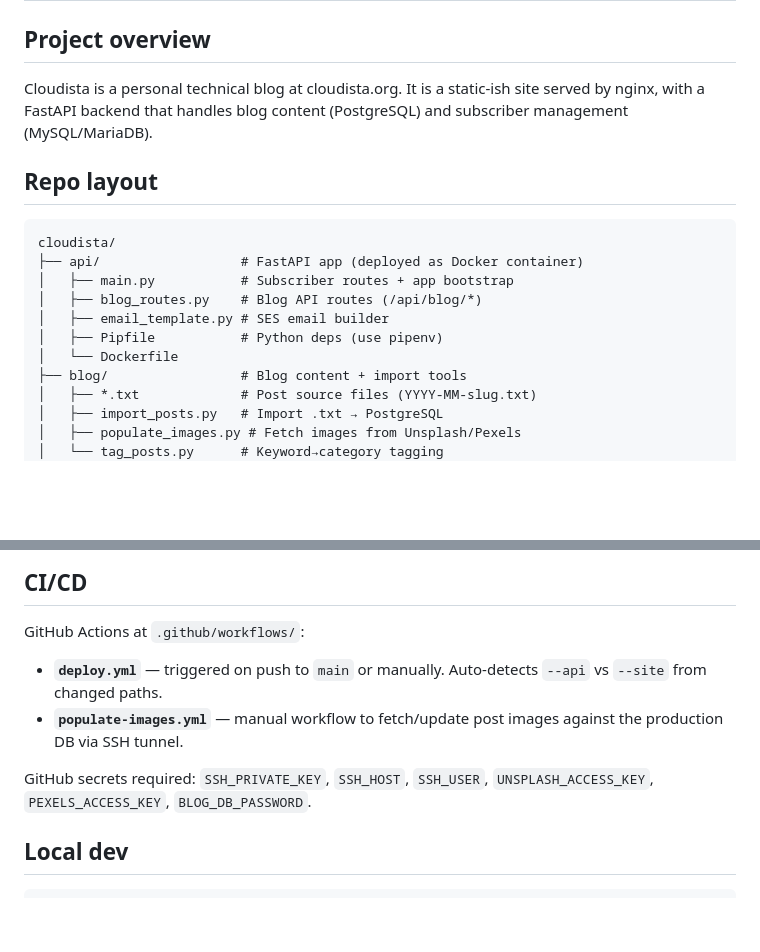
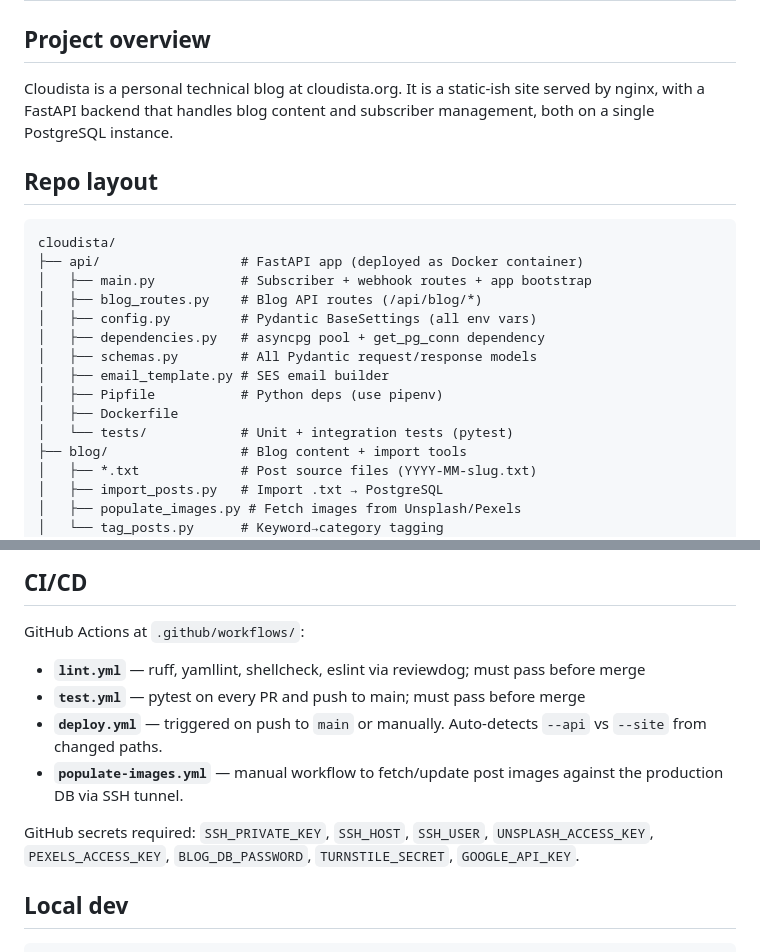
Before and after one commit to morissette/cloudista, a Markdown page: CLAUDE.md, 2 parts joined by grey strips. GitHub-like rendering; blank space fills up the shorter version.

````diff
--- a/CLAUDE.md
+++ b/CLAUDE.md
@@ -2,18 +2,22 @@
 
 ## Project overview
 
-Cloudista is a personal technical blog at cloudista.org. It is a static-ish site served by nginx, with a FastAPI backend that handles blog content (PostgreSQL) and subscriber management (MySQL/MariaDB).
+Cloudista is a personal technical blog at cloudista.org. It is a static-ish site served by nginx, with a FastAPI backend that handles blog content and subscriber management, both on a single PostgreSQL instance.
 
 ## Repo layout
 
 ```
 cloudista/
 ├── api/                  # FastAPI app (deployed as Docker container)
-│   ├── main.py           # Subscriber routes + app bootstrap
+│   ├── main.py           # Subscriber + webhook routes + app bootstrap
 │   ├── blog_routes.py    # Blog API routes (/api/blog/*)
+│   ├── config.py         # Pydantic BaseSettings (all env vars)
+│   ├── dependencies.py   # asyncpg pool + get_pg_conn dependency
+│   ├── schemas.py        # All Pydantic request/response models
 │   ├── email_template.py # SES email builder
 │   ├── Pipfile           # Python deps (use pipenv)
-│   └── Dockerfile
+│   ├── Dockerfile
+│   └── tests/            # Unit + integration tests (pytest)
 ├── blog/                 # Blog content + import tools
 │   ├── *.txt             # Post source files (YYYY-MM-slug.txt)
 │   ├── import_posts.py   # Import .txt → PostgreSQL
@@ -144,10 +176,12 @@ Image fallback chain: Unsplash → keyword alt query → "devops {keywords}" →
 
 GitHub Actions at `.github/workflows/`:
 
+- **`lint.yml`** — ruff, yamllint, shellcheck, eslint via reviewdog; must pass before merge
+- **`test.yml`** — pytest on every PR and push to main; must pass before merge
 - **`deploy.yml`** — triggered on push to `main` or manually. Auto-detects `--api` vs `--site` from changed paths.
 - **`populate-images.yml`** — manual workflow to fetch/update post images against the production DB via SSH tunnel.
 
-GitHub secrets required: `SSH_PRIVATE_KEY`, `SSH_HOST`, `SSH_USER`, `UNSPLASH_ACCESS_KEY`, `PEXELS_ACCESS_KEY`, `BLOG_DB_PASSWORD`.
+GitHub secrets required: `SSH_PRIVATE_KEY`, `SSH_HOST`, `SSH_USER`, `UNSPLASH_ACCESS_KEY`, `PEXELS_ACCESS_KEY`, `BLOG_DB_PASSWORD`, `TURNSTILE_SECRET`, `GOOGLE_API_KEY`.
 
 ## Local dev
 
````
Also changed, not shown: other parts of CLAUDE.md (+46 -18 lines).
